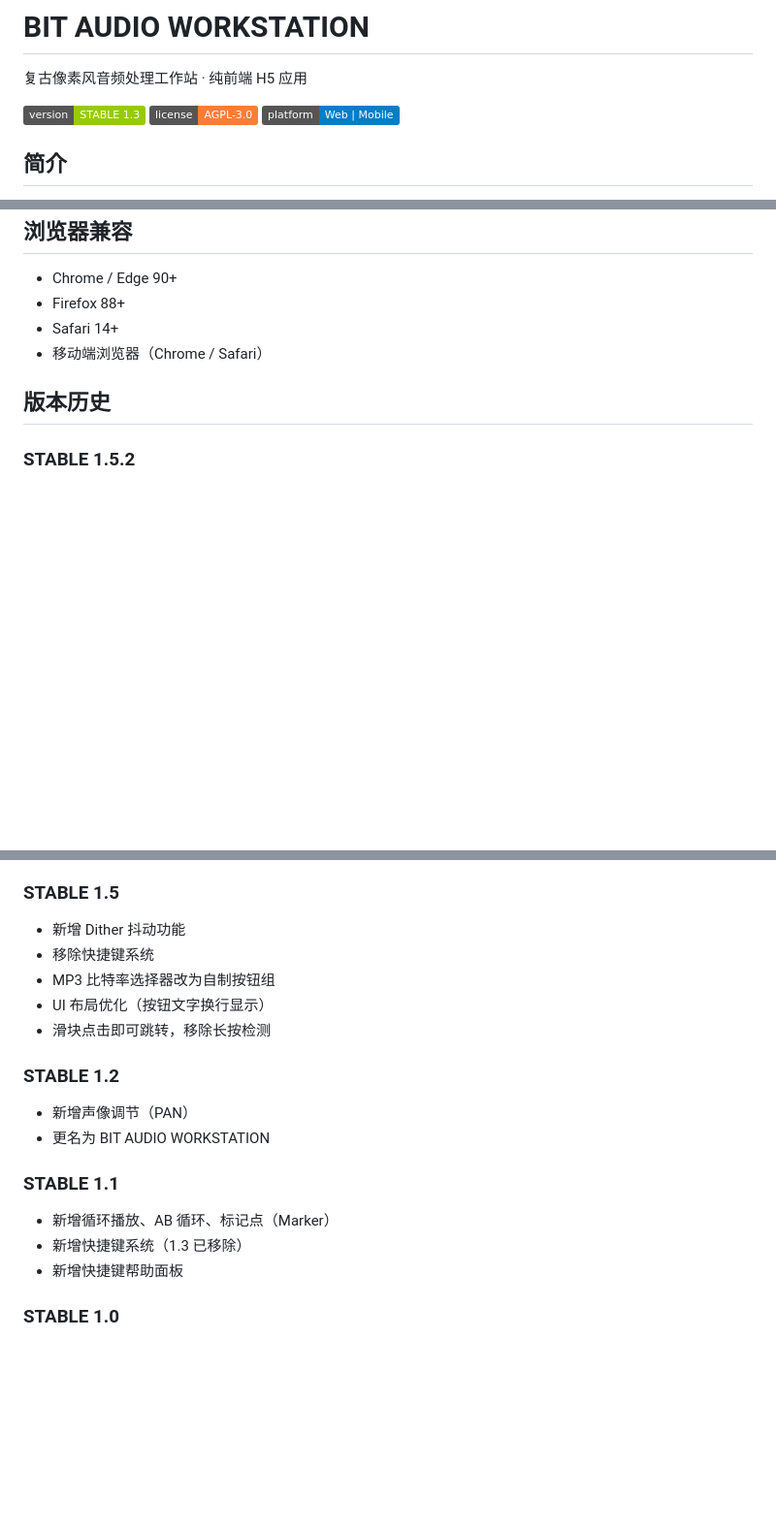
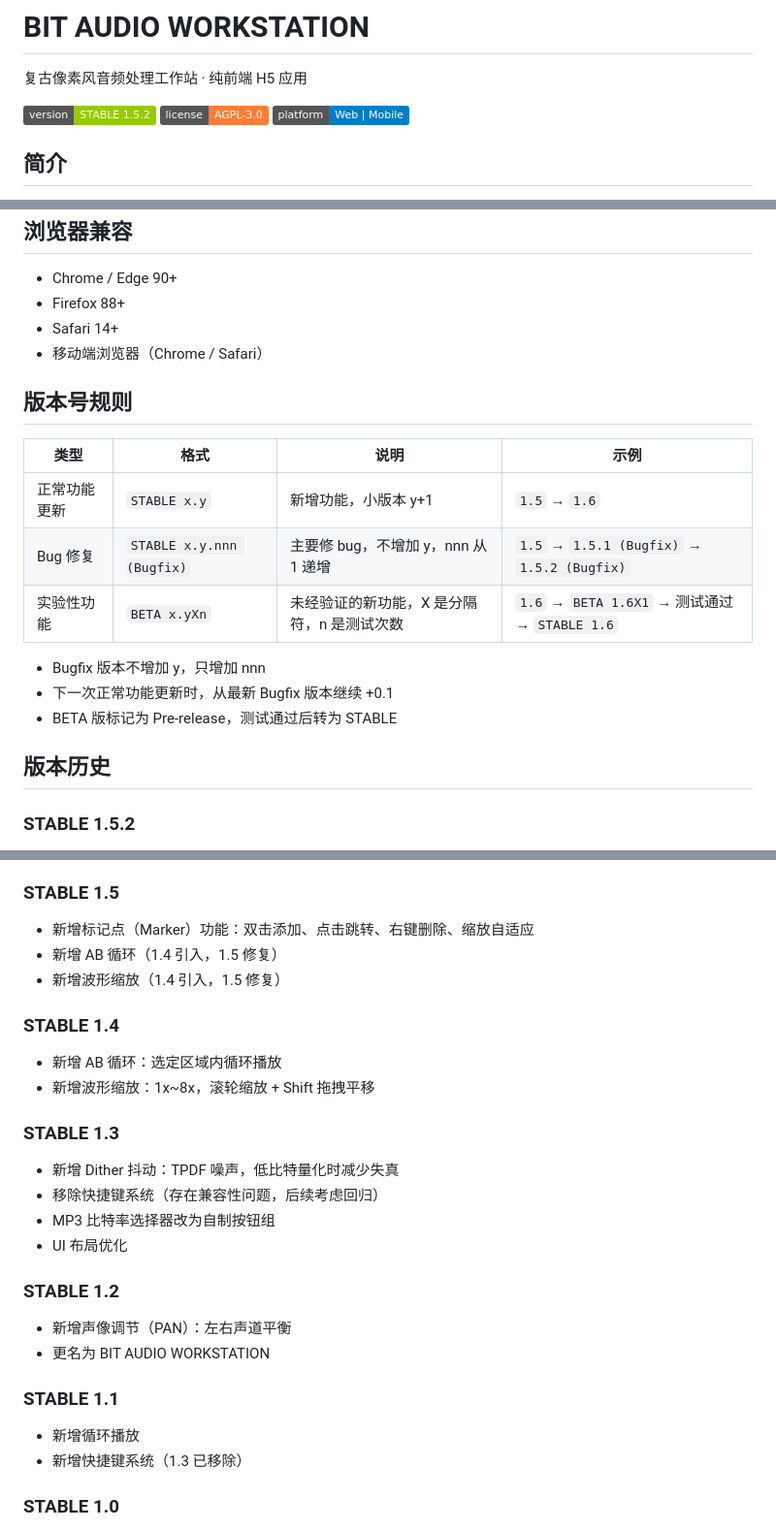
Before and after one commit to 114514gph/BIT-AUDIO-WORKSTATION, a Markdown page: README.md, 3 parts joined by grey strips. Shown at 97% size. Rendered like a GitHub page; badges without logos; blank space fills up the shorter version.

Commit message:
docs: 添加版本号规则，更新版本徽章和历史

```diff
--- a/README.md
+++ b/README.md
@@ -2,7 +2,7 @@
 
 复古像素风音频处理工作站 · 纯前端 H5 应用
 
-![Version](https://img.shields.io/badge/version-STABLE%201.3-green)
+![Version](https://img.shields.io/badge/version-STABLE%201.5.2-green)
 ![License](https://img.shields.io/badge/license-AGPL--3.0-orange)
 ![Platform](https://img.shields.io/badge/platform-Web%20%7C%20Mobile-blue)
 
@@ -85,7 +85,20 @@ open http://localhost:8080
 - Safari 14+
 - 移动端浏览器（Chrome / Safari）
 
+## 版本号规则
+
+| 类型 | 格式 | 说明 | 示例 |
+|------|------|------|------|
+| 正常功能更新 | `STABLE x.y` | 新增功能，小版本 y+1 | `1.5` → `1.6` |
+| Bug 修复 | `STABLE x.y.nnn (Bugfix)` | 主要修 bug，不增加 y，nnn 从 1 递增 | `1.5` → `1.5.1 (Bugfix)` → `1.5.2 (Bugfix)` |
+| 实验性功能 | `BETA x.yXn` | 未经验证的新功能，X 是分隔符，n 是测试次数 | `1.6` → `BETA 1.6X1` → 测试通过 → `STABLE 1.6` |
+
+- Bugfix 版本不增加 y，只增加 nnn
+- 下一次正常功能更新时，从最新 Bugfix 版本继续 +0.1
+- BETA 版标记为 Pre-release，测试通过后转为 STABLE
+
 ## 版本历史
+
 
 ### STABLE 1.5.2
 - 修复导出时实时效果未应用到离线渲染（压缩器/混响/延迟/淡入淡出/声像/播放速度）
@@ -108,20 +121,27 @@ open http://localhost:8080
 - 页脚版本号修正
 
 ### STABLE 1.5
-- 新增 Dither 抖动功能
-- 移除快捷键系统
+- 新增标记点（Marker）功能：双击添加、点击跳转、右键删除、缩放自适应
+- 新增 AB 循环（1.4 引入，1.5 修复）
+- 新增波形缩放（1.4 引入，1.5 修复）
+
+### STABLE 1.4
+- 新增 AB 循环：选定区域内循环播放
+- 新增波形缩放：1x~8x，滚轮缩放 + Shift 拖拽平移
+
+### STABLE 1.3
+- 新增 Dither 抖动：TPDF 噪声，低比特量化时减少失真
+- 移除快捷键系统（存在兼容性问题，后续考虑回归）
 - MP3 比特率选择器改为自制按钮组
-- UI 布局优化（按钮文字换行显示）
-- 滑块点击即可跳转，移除长按检测
+- UI 布局优化
 
 ### STABLE 1.2
-- 新增声像调节（PAN）
+- 新增声像调节（PAN）：左右声道平衡
 - 更名为 BIT AUDIO WORKSTATION
 
 ### STABLE 1.1
-- 新增循环播放、AB 循环、标记点（Marker）
+- 新增循环播放
 - 新增快捷键系统（1.3 已移除）
-- 新增快捷键帮助面板
 
 ### STABLE 1.0
 - 淡入淡出
```
